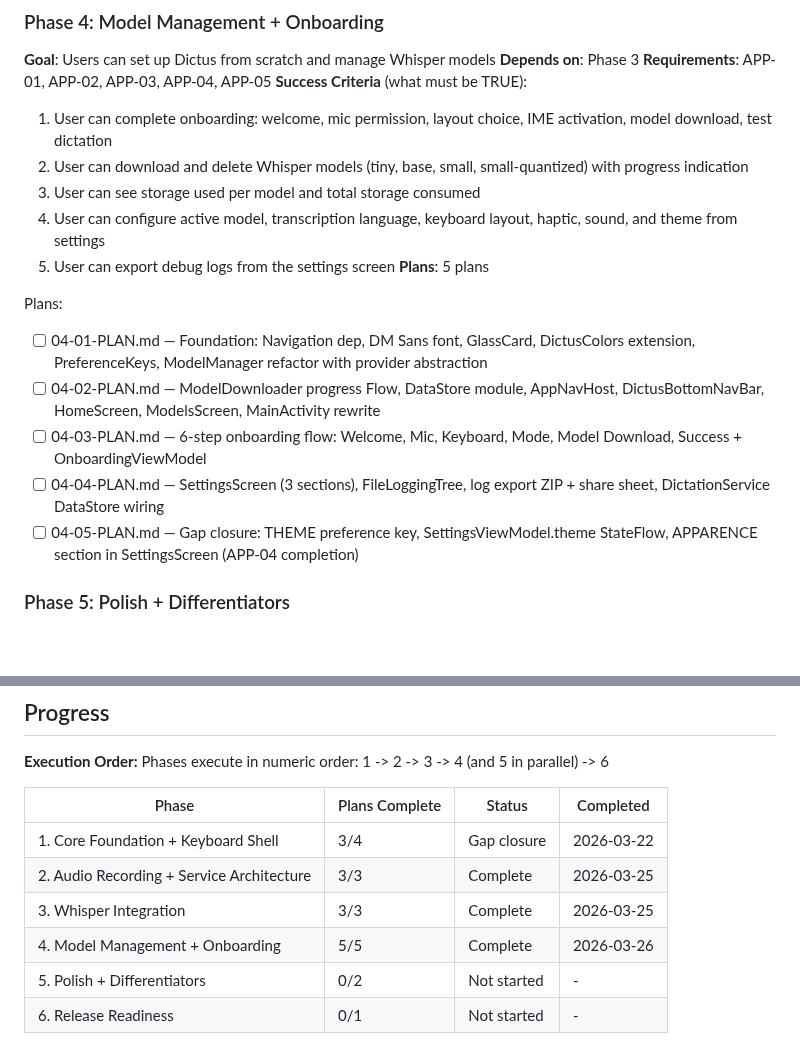
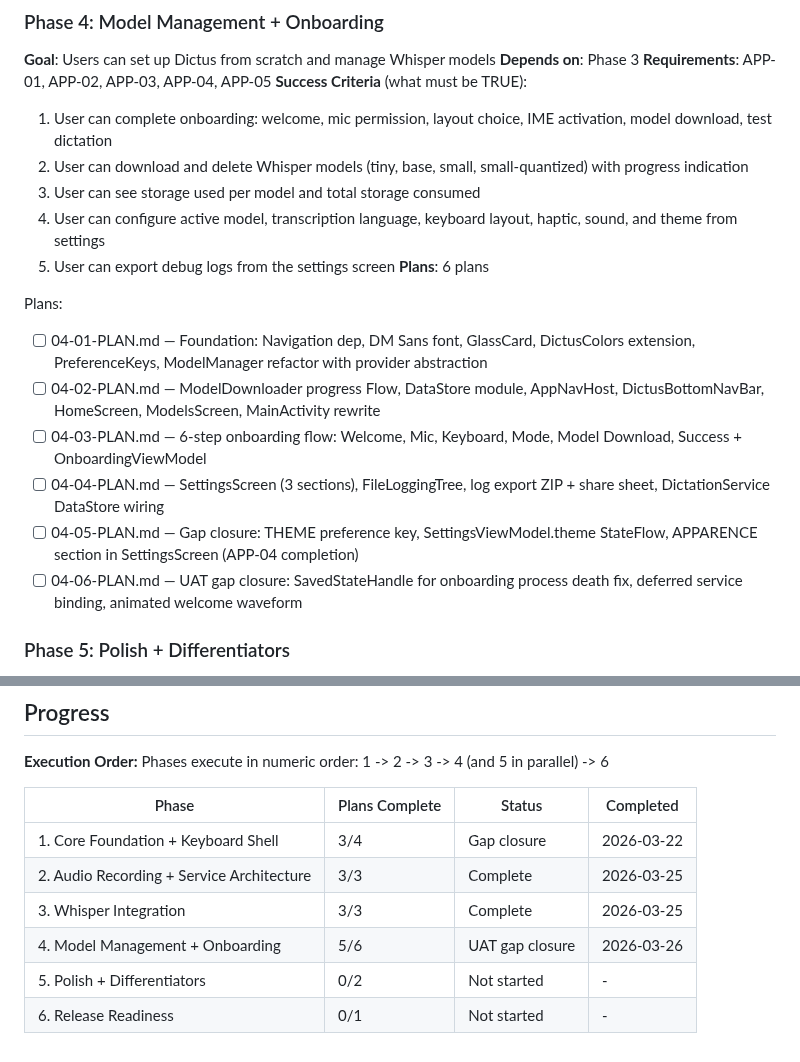
Before and after one commit to getdictus/dictus-android, a Markdown page: .planning/ROADMAP.md, 2 parts joined by grey strips. GitHub-like rendering; blank space fills up the shorter version.

Commit message:
docs(04): UAT gap closure plan for process death fix and animated waveform

```diff
--- a/.planning/ROADMAP.md
+++ b/.planning/ROADMAP.md
@@ -97,7 +97,7 @@ Plans:
   3. User can see storage used per model and total storage consumed
   4. User can configure active model, transcription language, keyboard layout, haptic, sound, and theme from settings
   5. User can export debug logs from the settings screen
-**Plans**: 5 plans
+**Plans**: 6 plans
 
 Plans:
 - [ ] 04-01-PLAN.md — Foundation: Navigation dep, DM Sans font, GlassCard, DictusColors extension, PreferenceKeys, ModelManager refactor with provider abstraction
@@ -105,6 +105,7 @@ Plans:
 - [ ] 04-03-PLAN.md — 6-step onboarding flow: Welcome, Mic, Keyboard, Mode, Model Download, Success + OnboardingViewModel
 - [ ] 04-04-PLAN.md — SettingsScreen (3 sections), FileLoggingTree, log export ZIP + share sheet, DictationService DataStore wiring
 - [ ] 04-05-PLAN.md — Gap closure: THEME preference key, SettingsViewModel.theme StateFlow, APPARENCE section in SettingsScreen (APP-04 completion)
+- [ ] 04-06-PLAN.md — UAT gap closure: SavedStateHandle for onboarding process death fix, deferred service binding, animated welcome waveform
 
 ### Phase 5: Polish + Differentiators
 **Goal**: Users experience premium feedback and convenience features during dictation and typing
@@ -144,6 +145,6 @@ Phases execute in numeric order: 1 -> 2 -> 3 -> 4 (and 5 in parallel) -> 6
 | 1. Core Foundation + Keyboard Shell | 3/4 | Gap closure | 2026-03-22 |
 | 2. Audio Recording + Service Architecture | 3/3 | Complete | 2026-03-25 |
 | 3. Whisper Integration | 3/3 | Complete | 2026-03-25 |
-| 4. Model Management + Onboarding | 5/5 | Complete   | 2026-03-26 |
+| 4. Model Management + Onboarding | 5/6 | UAT gap closure | 2026-03-26 |
 | 5. Polish + Differentiators | 0/2 | Not started | - |
 | 6. Release Readiness | 0/1 | Not started | - |
```
Also changed, not shown: 1 other file.
